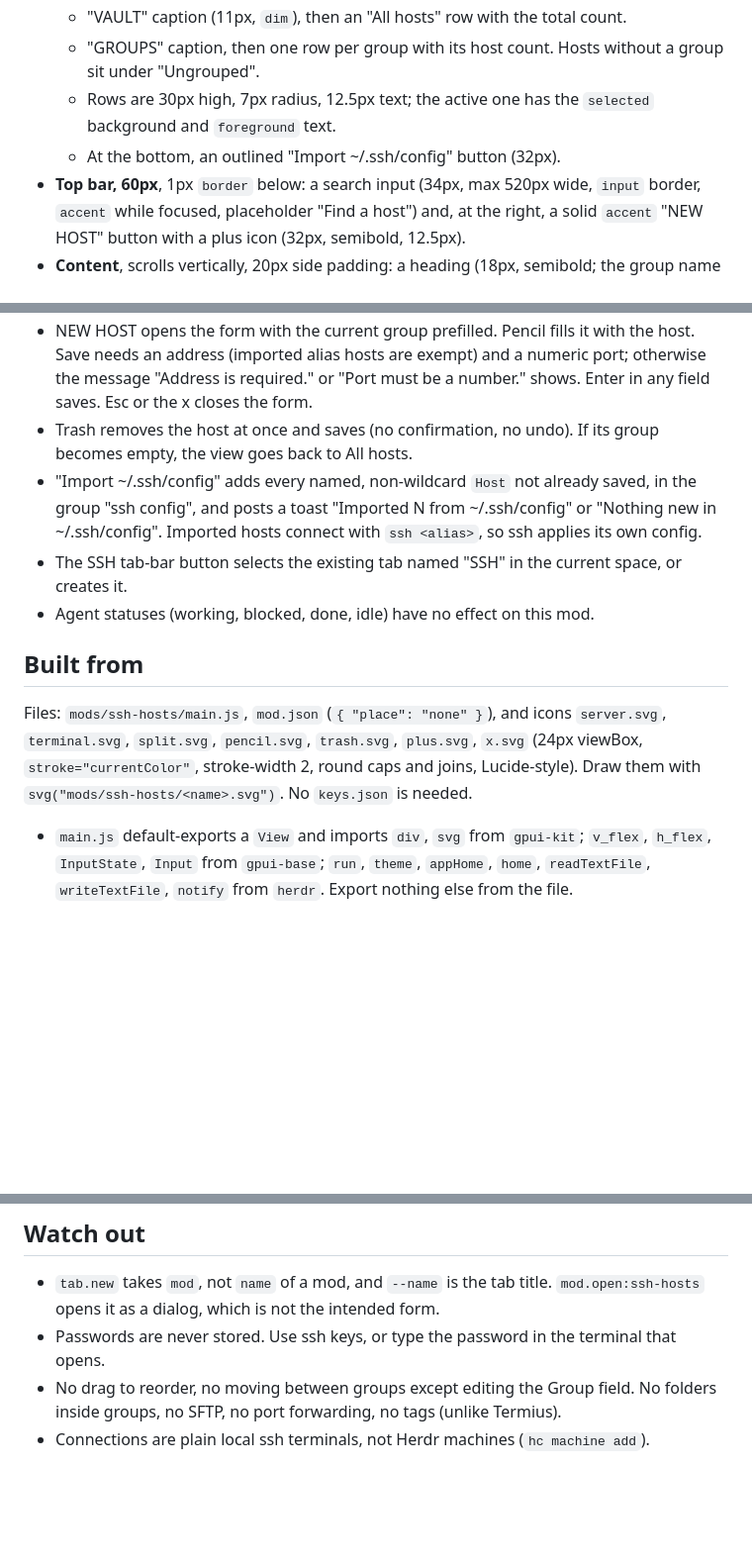
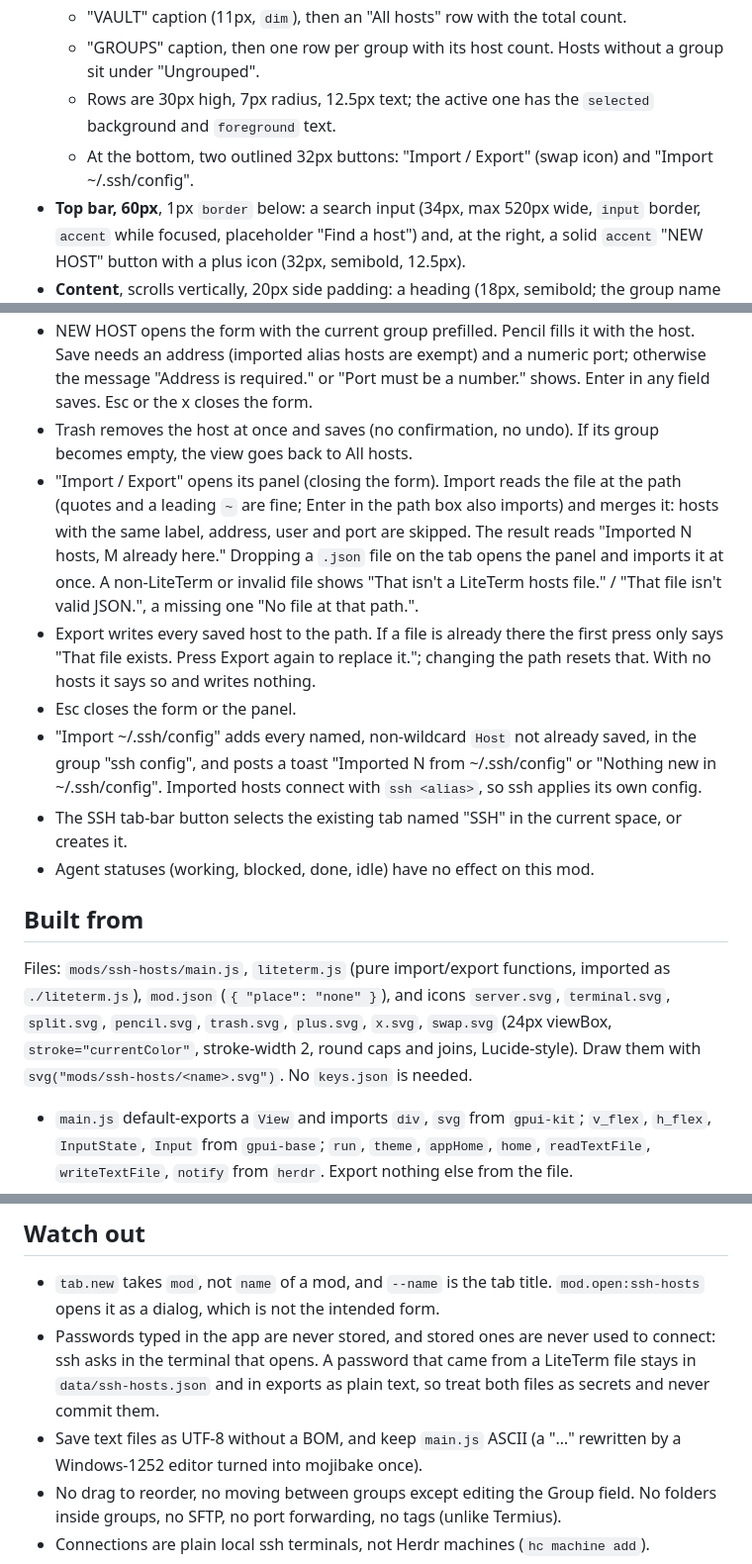
Before and after one commit to adittanu/herdr-ssh-hosts, a Markdown page: RECIPE.md, 3 parts joined by grey strips. Shown at 99% size. Rendered like a GitHub page; blank space fills up the shorter version.

```diff
--- a/RECIPE.md
+++ b/RECIPE.md
@@ -13,7 +13,7 @@ One full tab (the tab's only pane is the mod), three columns, on the theme `back
   - "VAULT" caption (11px, `dim`), then an "All hosts" row with the total count.
   - "GROUPS" caption, then one row per group with its host count. Hosts without a group sit under "Ungrouped".
   - Rows are 30px high, 7px radius, 12.5px text; the active one has the `selected` background and `foreground` text.
-  - At the bottom, an outlined "Import ~/.ssh/config" button (32px).
+  - At the bottom, two outlined 32px buttons: "Import / Export" (swap icon) and "Import ~/.ssh/config".
 - **Top bar, 60px**, 1px `border` below: a search input (34px, max 520px wide, `input` border, `accent` while focused, placeholder "Find a host") and, at the right, a solid `accent` "NEW HOST" button with a plus icon (32px, semibold, 12.5px).
 - **Content**, scrolls vertically, 20px side padding: a heading (18px, semibold; the group name or "Hosts") with a small "N hosts" count (12px, `dim`), then a wrapping grid, 12px gap, of cards:
   - Card: 268 x 66px, 10px radius, 1px `border`, `surface` background, 12px padding.
@@ -30,13 +31,16 @@ One full tab (the tab's only pane is the mod), three columns, on the theme `back
 - Search filters by label, address, user, group and alias, together with the selected group.
 - NEW HOST opens the form with the current group prefilled. Pencil fills it with the host. Save needs an address (imported alias hosts are exempt) and a numeric port; otherwise the message "Address is required." or "Port must be a number." shows. Enter in any field saves. Esc or the x closes the form.
 - Trash removes the host at once and saves (no confirmation, no undo). If its group becomes empty, the view goes back to All hosts.
+- "Import / Export" opens its panel (closing the form). Import reads the file at the path (quotes and a leading `~` are fine; Enter in the path box also imports) and merges it: hosts with the same label, address, user and port are skipped. The result reads "Imported N hosts, M already here." Dropping a `.json` file on the tab opens the panel and imports it at once. A non-LiteTerm or invalid file shows "That isn't a LiteTerm hosts file." / "That file isn't valid JSON.", a missing one "No file at that path.".
+- Export writes every saved host to the path. If a file is already there the first press only says "That file exists. Press Export again to replace it."; changing the path resets that. With no hosts it says so and writes nothing.
+- Esc closes the form or the panel.
 - "Import ~/.ssh/config" adds every named, non-wildcard `Host` not already saved, in the group "ssh config", and posts a toast "Imported N from ~/.ssh/config" or "Nothing new in ~/.ssh/config". Imported hosts connect with `ssh <alias>`, so ssh applies its own config.
 - The SSH tab-bar button selects the existing tab named "SSH" in the current space, or creates it.
 - Agent statuses (working, blocked, done, idle) have no effect on this mod.
 
 ## Built from
 
-Files: `mods/ssh-hosts/main.js`, `mod.json` (`{ "place": "none" }`), and icons `server.svg`, `terminal.svg`, `split.svg`, `pencil.svg`, `trash.svg`, `plus.svg`, `x.svg` (24px viewBox, `stroke="currentColor"`, stroke-width 2, round caps and joins, Lucide-style). Draw them with `svg("mods/ssh-hosts/<name>.svg")`. No `keys.json` is needed.
+Files: `mods/ssh-hosts/main.js`, `liteterm.js` (pure import/export functions, imported as `./liteterm.js`), `mod.json` (`{ "place": "none" }`), and icons `server.svg`, `terminal.svg`, `split.svg`, `pencil.svg`, `trash.svg`, `plus.svg`, `x.svg`, `swap.svg` (24px viewBox, `stroke="currentColor"`, stroke-width 2, round caps and joins, Lucide-style). Draw them with `svg("mods/ssh-hosts/<name>.svg")`. No `keys.json` is needed.
 
 - `main.js` default-exports a `View` and imports `div`, `svg` from `gpui-kit`; `v_flex`, `h_flex`, `InputState`, `Input` from `gpui-base`; `run`, `theme`, `appHome`, `home`, `readTextFile`, `writeTextFile`, `notify` from `herdr`. Export nothing else from the file.
 - Root: `h_flex().size_full()` with sidebar, main column, and the form panel (only when open). Cards use `flex_wrap().gap(12)`. Double-click is detected in `on_mouse_down("left", e => e.click_count === 2)`.
@@ -67,7 +85,8 @@ Without the button the tab still works: `herdr-app do tab.new --name SSH --mod s
 ## Watch out
 
 - `tab.new` takes `mod`, not `name` of a mod, and `--name` is the tab title. `mod.open:ssh-hosts` opens it as a dialog, which is not the intended form.
-- Passwords are never stored. Use ssh keys, or type the password in the terminal that opens.
+- Passwords typed in the app are never stored, and stored ones are never used to connect: ssh asks in the terminal that opens. A password that came from a LiteTerm file stays in `data/ssh-hosts.json` and in exports as plain text, so treat both files as secrets and never commit them.
+- Save text files as UTF-8 without a BOM, and keep `main.js` ASCII (a "…" rewritten by a Windows-1252 editor turned into mojibake once).
 - No drag to reorder, no moving between groups except editing the Group field. No folders inside groups, no SFTP, no port forwarding, no tags (unlike Termius).
 - Connections are plain local ssh terminals, not Herdr machines (`hc machine add`).
 - Assumes `ssh` is on PATH (OpenSSH ships with current Windows).
```
Also changed, not shown: other parts of RECIPE.md (+17 -0 lines), preview.png, 3 other files.
